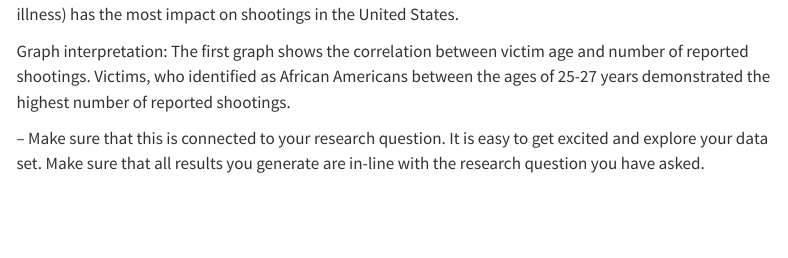
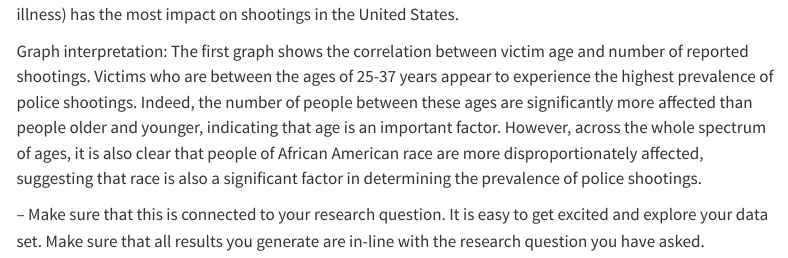
Before and after one commit to sta199-s23-2/project-abele, a Quarto document (report.qmd): the page in a window 1100 px wide, from 1160 px down. Rendered offline with R 4.5, knitr and Pandoc in place of Quarto, with nearby package versions; some code elsewhere in the file could not run offline; menus at the side of the page are left out.

Commit message:
race age

```diff
--- a/report.qmd
+++ b/report.qmd
@@ -64,7 +64,7 @@ plot_usmap(regions = "states", color = "red")
 
 We are investigating and determining which of these factors (race, age, location, presence of mental illness) has the most impact on shootings in the United States.
 
-Graph interpretation: The first graph shows the correlation between victim age and number of reported shootings. Victims, who identified as African Americans between the ages of 25-27 years demonstrated the highest number of reported shootings.
+Graph interpretation: The first graph shows the correlation between victim age and number of reported shootings. Victims who are between the ages of 25-37 years appear to experience the highest prevalence of police shootings. Indeed, the number of people between these ages are significantly more affected than people older and younger, indicating that age is an important factor. However, across the whole spectrum of ages, it is also clear that people of African American race are more disproportionately affected, suggesting that race is also a significant factor in determining the prevalence of police shootings.
 
 -- Make sure that this is connected to your research question. It is easy to get excited and explore your data set. Make sure that all results you generate are in-line with the research question you have asked.
 
```
